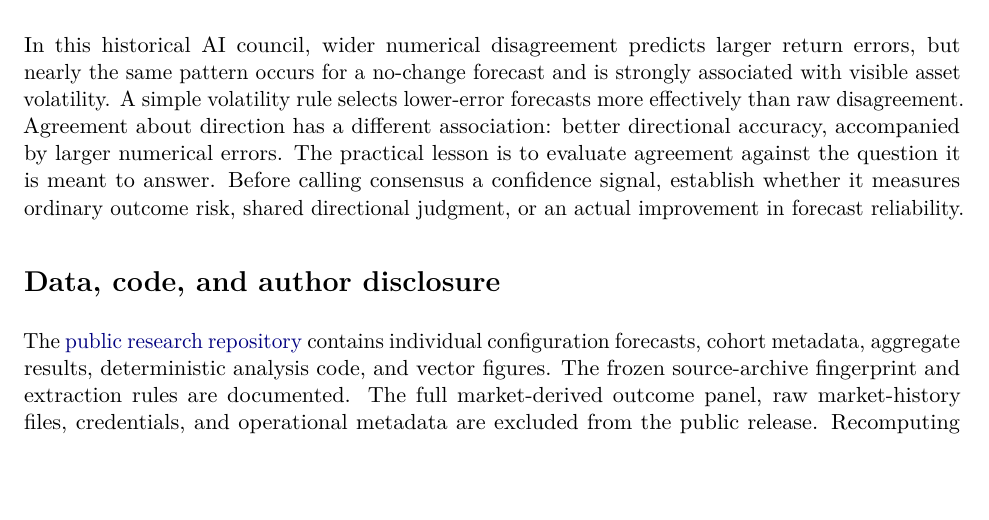
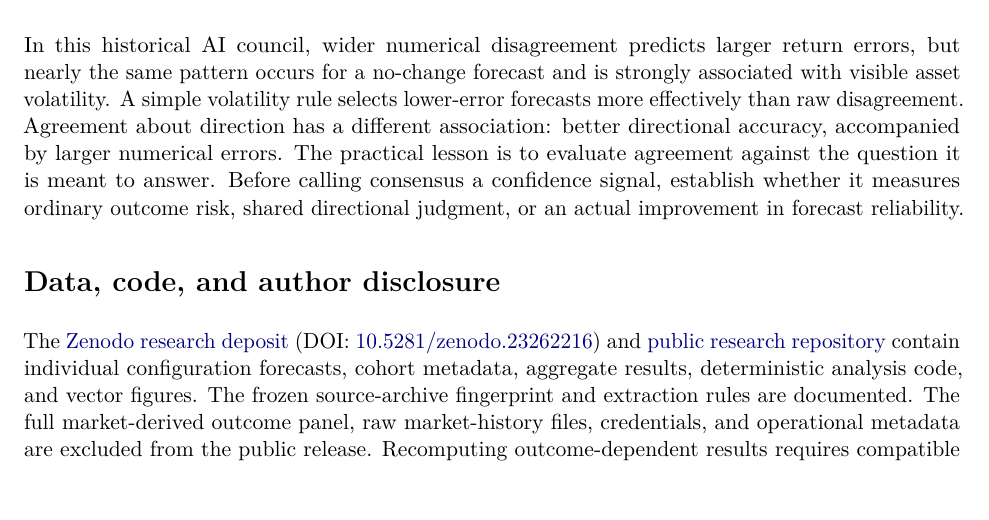
Before and after one commit to TheFutureEdge/research-when-ai-advisors-agree, a LaTeX paper (paper/main.tex): part of page 13 of 16, cut so that both start at the same text, the shorter picture padded with empty space. Compiled offline with pdfLaTeX.

Commit message:
Link citable Zenodo research deposit in the final manuscript

```diff
--- a/paper/main.tex
+++ b/paper/main.tex
@@ -247,7 +247,7 @@ This archive does not contain the consistent predictive distributions needed to
 In this historical AI council, wider numerical disagreement predicts larger return errors, but nearly the same pattern occurs for a no-change forecast and is strongly associated with visible asset volatility. A simple volatility rule selects lower-error forecasts more effectively than raw disagreement. Agreement about direction has a different association: better directional accuracy, accompanied by larger numerical errors. The practical lesson is to evaluate agreement against the question it is meant to answer. Before calling consensus a confidence signal, establish whether it measures ordinary outcome risk, shared directional judgment, or an actual improvement in forecast reliability.
 
 \section*{Data, code, and author disclosure}
-The \href{https://github.com/TheFutureEdge/research-when-ai-advisors-agree}{public research repository} contains individual configuration forecasts, cohort metadata, aggregate results, deterministic analysis code, and vector figures. The frozen source-archive fingerprint and extraction rules are documented. The full market-derived outcome panel, raw market-history files, credentials, and operational metadata are excluded from the public release. Recomputing outcome-dependent results requires compatible market inputs obtained under appropriate terms or authorized access to the author-side panel. Historical values come from the iPulse AI market-history archive; no alternative source attribution is implied. Original manuscript, figures, forecast data, and research summaries use CC BY 4.0; code uses MIT. Third-party material retains its applicable terms.
+The \href{https://doi.org/10.5281/zenodo.23262216}{Zenodo research deposit} (DOI: \href{https://doi.org/10.5281/zenodo.23262216}{10.5281/zenodo.23262216}) and \href{https://github.com/TheFutureEdge/research-when-ai-advisors-agree}{public research repository} contain individual configuration forecasts, cohort metadata, aggregate results, deterministic analysis code, and vector figures. The frozen source-archive fingerprint and extraction rules are documented. The full market-derived outcome panel, raw market-history files, credentials, and operational metadata are excluded from the public release. Recomputing outcome-dependent results requires compatible market inputs obtained under appropriate terms or authorized access to the author-side panel. Historical values come from the iPulse AI market-history archive; no alternative source attribution is implied. Original manuscript, figures, forecast data, and research summaries use CC BY 4.0; code uses MIT. Third-party material retains its applicable terms.
 
 The author is the founder of Future Edge Group FZE, which develops iPulse AI, and has a commercial interest in the platform studied. AI systems assisted with research operations, coding, audit, and manuscript preparation. Authorship and responsibility for the final submission remain with the named human author.
 
```
Also changed, not shown: README.md, When_AI_Advisors_Agree.pdf, 3 other files.
